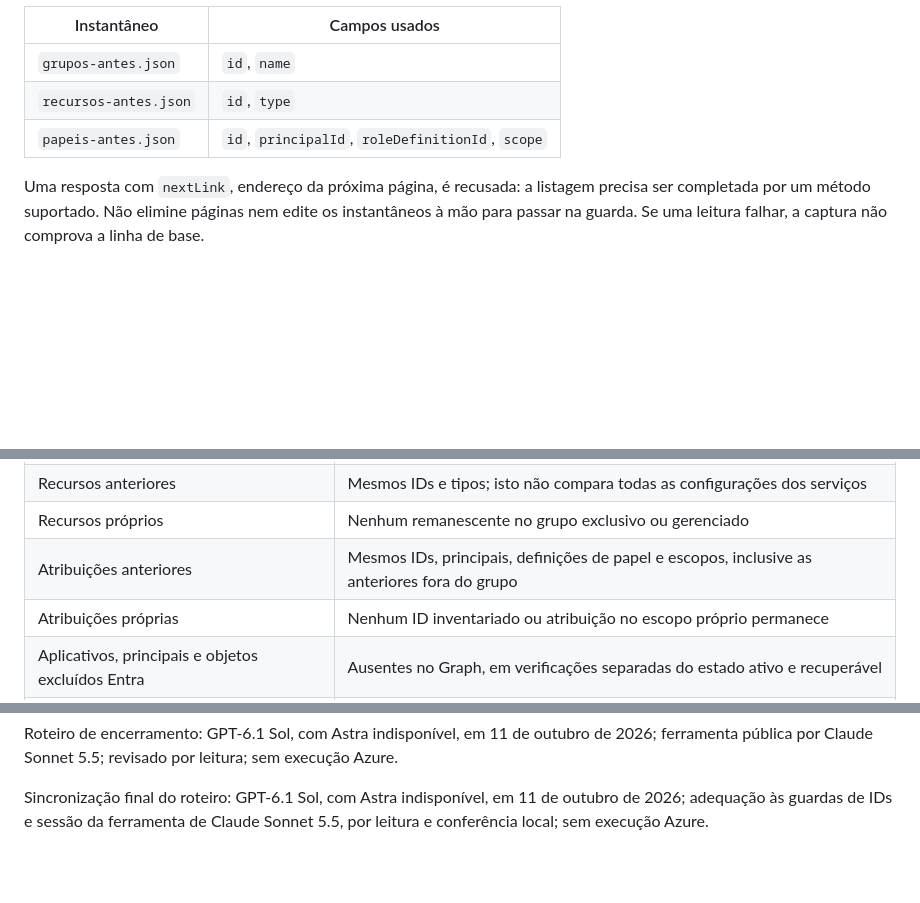
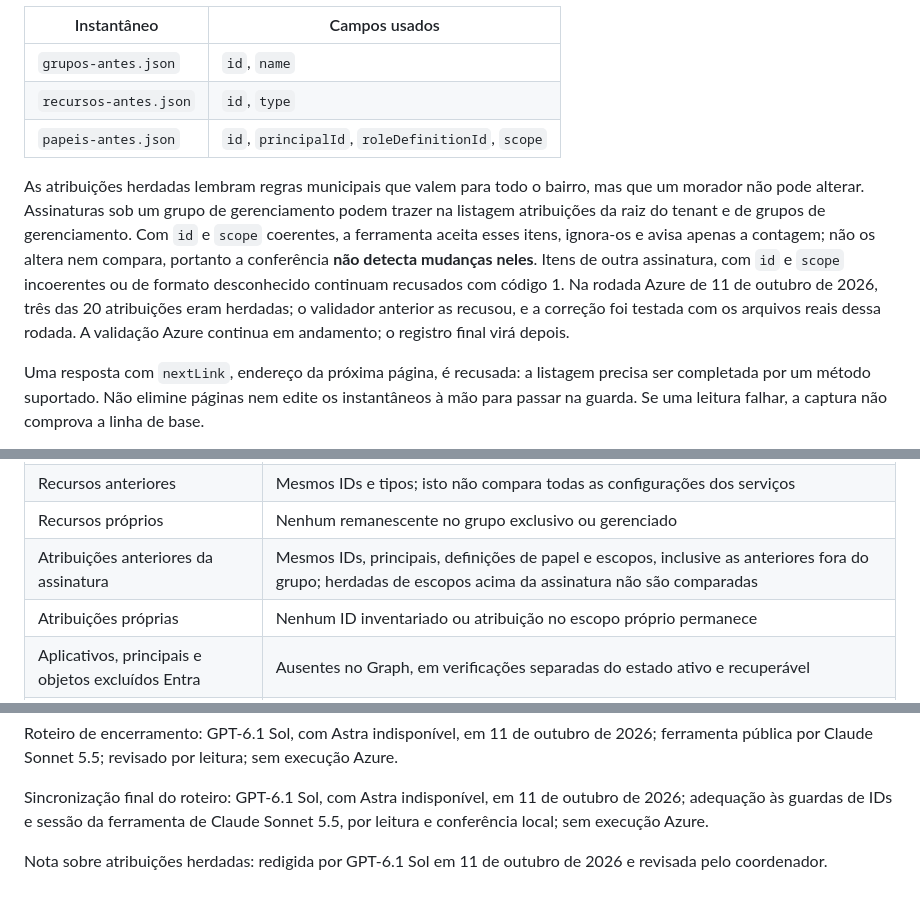
Before and after one commit to EdneiMonteiro/vareleira-rag, a Markdown page: desafios/L300/07-recuperar-limpar.md, 3 parts joined by grey strips. GitHub-like rendering; blank space fills up the shorter version.

Commit message:
docs: explica no L300 D07 as atribuições herdadas ignoradas pelo planejador
Acrescenta ao guia, na captura da linha de base, o que a ferramenta faz com
atribuições herdadas da raiz do tenant e de grupos de gerenciamento (aceita,
ignora, conta e avisa), a limitação (a conferência não detecta mudanças nelas)
e o que continua recusado. Registra a observação da rodada Azure de 11 de
outubro de 2026 (3 de 20 itens). Sem afirmar validação integral do roteiro.

Co-authored-by: Copilot <223556219+Copilot@users.noreply.github.com>
Copilot-Session: 1a99078f-5a5d-4153-9de6-ba4108b49c0e

```diff
--- a/desafios/L300/07-recuperar-limpar.md
+++ b/desafios/L300/07-recuperar-limpar.md
@@ -423,6 +423,16 @@ if ($LASTEXITCODE -ne 0) { throw 'A geracao da captura falhou. Nada foi consulta
 | `recursos-antes.json` | `id`, `type` |
 | `papeis-antes.json` | `id`, `principalId`, `roleDefinitionId`, `scope` |
 
+As atribuições herdadas lembram regras municipais que valem para todo o bairro, mas que um
+morador não pode alterar. Assinaturas sob um grupo de gerenciamento podem trazer na listagem
+atribuições da raiz do tenant e de grupos de gerenciamento. Com `id` e `scope` coerentes,
+a ferramenta aceita esses itens, ignora-os e avisa apenas a contagem; não os altera nem compara,
+portanto a conferência **não detecta mudanças neles**. Itens de outra assinatura, com `id` e
+`scope` incoerentes ou de formato desconhecido continuam recusados com código 1. Na rodada
+Azure de 11 de outubro de 2026, três das 20 atribuições eram herdadas; o validador anterior
+as recusou, e a correção foi testada com os arquivos reais dessa rodada. A validação Azure
+continua em andamento; o registro final virá depois.
+
 Uma resposta com `nextLink`, endereço da próxima página, é recusada: a listagem precisa ser
 completada por um método suportado. Não elimine páginas nem edite os instantâneos à mão para
 passar na guarda. Se uma leitura falhar, a captura não comprova a linha de base.
@@ -593,7 +603,7 @@ o resultado anterior.
 | Grupos anteriores | Todos os nomes da linha de base continuam presentes |
 | Recursos anteriores | Mesmos IDs e tipos; isto não compara todas as configurações dos serviços |
 | Recursos próprios | Nenhum remanescente no grupo exclusivo ou gerenciado |
-| Atribuições anteriores | Mesmos IDs, principais, definições de papel e escopos, inclusive as anteriores fora do grupo |
+| Atribuições anteriores da assinatura | Mesmos IDs, principais, definições de papel e escopos, inclusive as anteriores fora do grupo; herdadas de escopos acima da assinatura não são comparadas |
 | Atribuições próprias | Nenhum ID inventariado ou atribuição no escopo próprio permanece |
 | Aplicativos, principais e objetos excluídos Entra | Ausentes no Graph, em verificações separadas do estado ativo e recuperável |
 | Conta de modelos e cofre de chaves | Ausentes das listas de excluídos, quando inventariados |
@@ -883,3 +893,6 @@ ferramenta pública por Claude Sonnet 5.5; revisado por leitura; sem execução
 Sincronização final do roteiro: GPT-6.1 Sol, com Astra indisponível, em 11 de outubro de 2026;
 adequação às guardas de IDs e sessão da ferramenta de Claude Sonnet 5.5, por leitura e
 conferência local; sem execução Azure.
+
+Nota sobre atribuições herdadas: redigida por GPT-6.1 Sol em 11 de outubro de 2026
+e revisada pelo coordenador.
```
